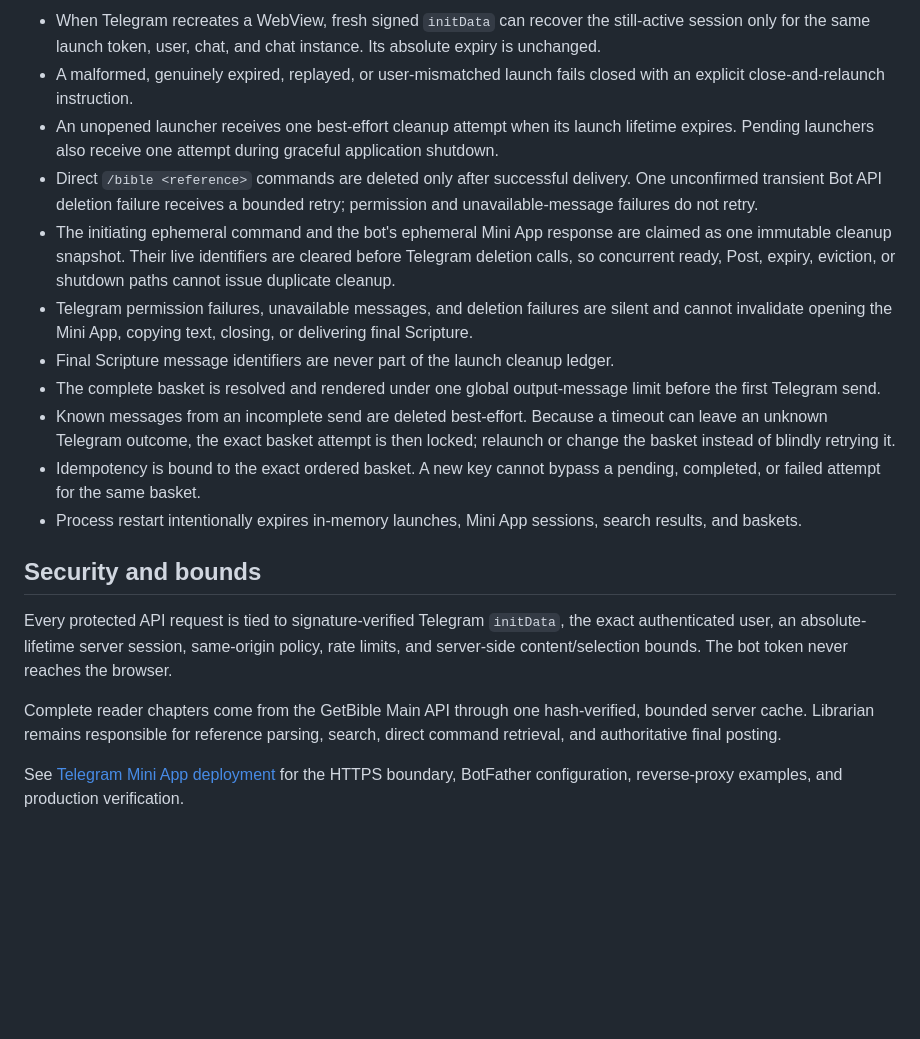
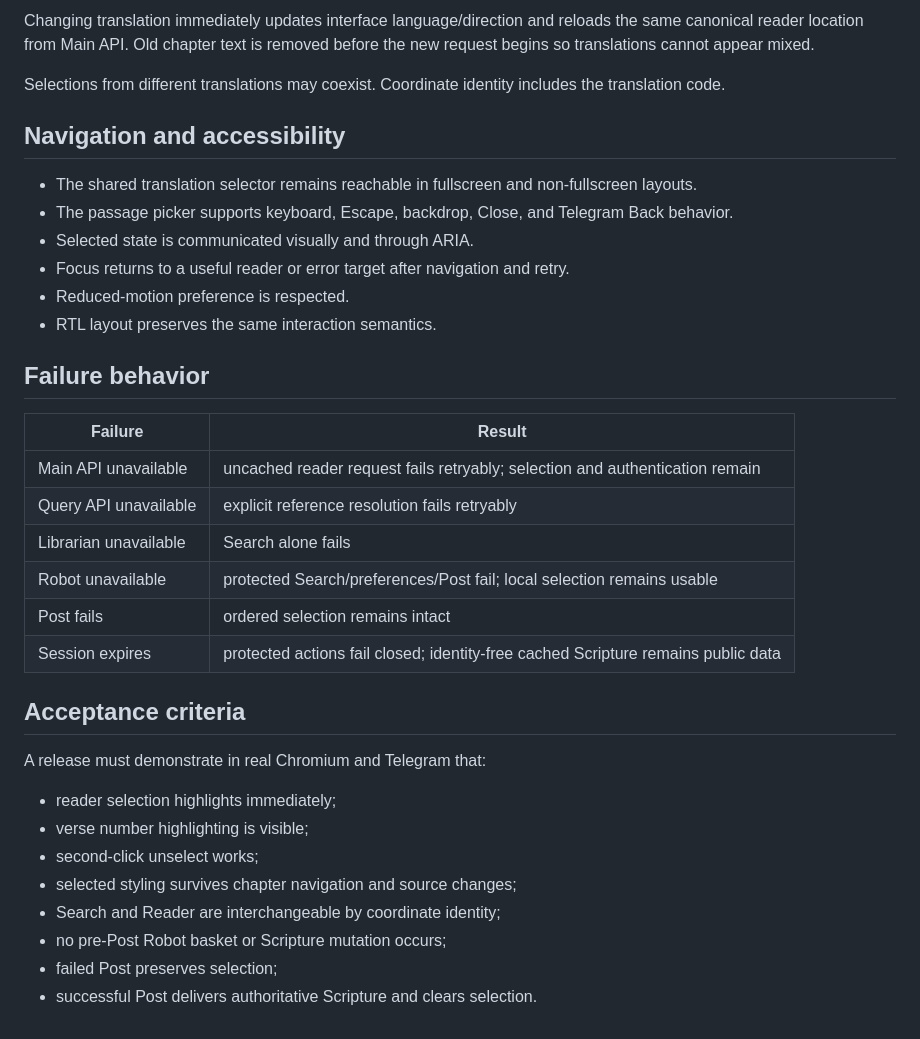
Before and after one commit to getbible/robot, a Markdown page: docs/INTERACTIONS.md, the part around one of its changes. GitHub-like rendering; blank space fills up the shorter version.

```diff
--- a/docs/INTERACTIONS.md
+++ b/docs/INTERACTIONS.md
@@ -169,45 +94,37 @@ user's private conversation with the bot.
 
-- When Telegram recreates a WebView, fresh signed `initData` can recover the
-  still-active session only for the same launch token, user, chat, and chat
-  instance. Its absolute expiry is unchanged.
-- A malformed, genuinely expired, replayed, or user-mismatched launch fails
-  closed with an explicit close-and-relaunch instruction.
-- An unopened launcher receives one best-effort cleanup attempt when its launch
-  lifetime expires. Pending launchers also receive one attempt during graceful
-  application shutdown.
-- Direct `/bible <reference>` commands are deleted only after successful
-  delivery. One unconfirmed transient Bot API deletion failure receives a
-  bounded retry; permission and unavailable-message failures do not retry.
-- The initiating ephemeral command and the bot's ephemeral Mini App response
-  are claimed as one immutable cleanup snapshot. Their live identifiers are
-  cleared before Telegram deletion calls, so concurrent ready, Post, expiry,
-  eviction, or shutdown paths cannot issue duplicate cleanup.
-- Telegram permission failures, unavailable messages, and deletion failures are
-  silent and cannot invalidate opening the Mini App, copying text, closing, or
-  delivering final Scripture.
-- Final Scripture message identifiers are never part of the launch cleanup
-  ledger.
-- The complete basket is resolved and rendered under one global output-message
-  limit before the first Telegram send.
-- Known messages from an incomplete send are deleted best-effort. Because a
-  timeout can leave an unknown Telegram outcome, the exact basket attempt is
-  then locked; relaunch or change the basket instead of blindly retrying it.
-- Idempotency is bound to the exact ordered basket. A new key cannot bypass a
-  pending, completed, or failed attempt for the same basket.
-- Process restart intentionally expires in-memory launches, Mini App sessions,
-  search results, and baskets.
+Changing translation immediately updates interface language/direction and reloads the same canonical reader location from Main API. Old chapter text is removed before the new request begins so translations cannot appear mixed.
 
-## Security and bounds
+Selections from different translations may coexist. Coordinate identity includes the translation code.
 
-Every protected API request is tied to signature-verified Telegram `initData`,
-the exact authenticated user, an absolute-lifetime server session, same-origin
-policy, rate limits, and server-side content/selection bounds. The bot token
-never reaches the browser.
+## Navigation and accessibility
 
-Complete reader chapters come from the GetBible Main API through one
-hash-verified, bounded server cache. Librarian remains responsible for
-reference parsing, search, direct command retrieval, and authoritative final
-posting.
+- The shared translation selector remains reachable in fullscreen and non-fullscreen layouts.
+- The passage picker supports keyboard, Escape, backdrop, Close, and Telegram Back behavior.
+- Selected state is communicated visually and through ARIA.
+- Focus returns to a useful reader or error target after navigation and retry.
+- Reduced-motion preference is respected.
+- RTL layout preserves the same interaction semantics.
 
-See [Telegram Mini App deployment](MINI_APP.md) for the HTTPS boundary,
-BotFather configuration, reverse-proxy examples, and production verification.
+## Failure behavior
+
+| Failure | Result |
+| --- | --- |
+| Main API unavailable | uncached reader request fails retryably; selection and authentication remain |
+| Query API unavailable | explicit reference resolution fails retryably |
+| Librarian unavailable | Search alone fails |
+| Robot unavailable | protected Search/preferences/Post fail; local selection remains usable |
+| Post fails | ordered selection remains intact |
+| Session expires | protected actions fail closed; identity-free cached Scripture remains public data |
+
+## Acceptance criteria
+
+A release must demonstrate in real Chromium and Telegram that:
+
+- reader selection highlights immediately;
+- verse number highlighting is visible;
+- second-click unselect works;
+- selected styling survives chapter navigation and source changes;
+- Search and Reader are interchangeable by coordinate identity;
+- no pre-Post Robot basket or Scripture mutation occurs;
+- failed Post preserves selection;
+- successful Post delivers authoritative Scripture and clears selection.
```
Also changed, not shown: other parts of docs/INTERACTIONS.md (+62 -137 lines).
